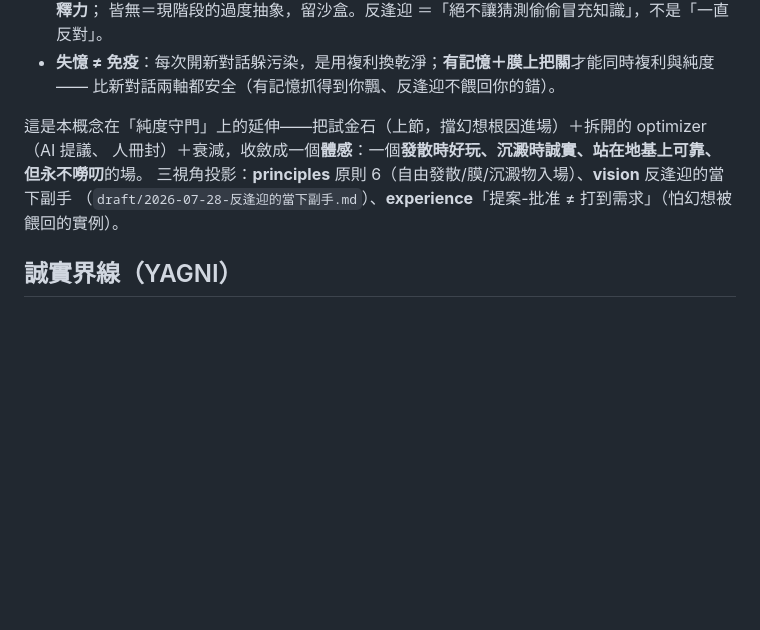
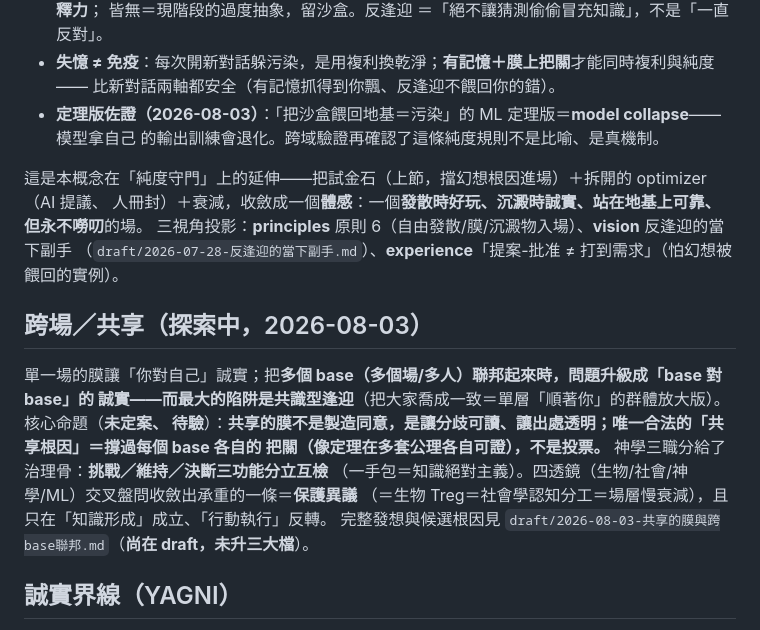
Before and after one commit to timcsy/KnowField, a Markdown page: knowledge/concepts/有吸引子的場.md, the part around the change. Drawn GitHub-style; blank space fills up the shorter version.

Commit message:
knowie：三處 enrichment（既有概念加固，人已確認）
過度擬合檢查(原則6)得定理地基：ML 集成誤差去相關=聚合前提＋方法要套膜(獵殺反例>堆確認)＋scope break
(行動執行反轉)。複利而不污染得定理版佐證：model collapse。有吸引子的場加「跨場/共享(探索中)」子節：
共享的膜=讓分歧可讀非製造同意、共享根因=撐過每個把關、權能分立、保護異議(四透鏡收斂)。皆指向 draft。

Co-Authored-By: Claude Opus 4.8 (1M context) <noreply@anthropic.com>
Claude-Session: https://claude.ai/code/session_01GUvLQ99TkXkvkjy6b9fEtG

```diff
--- a/knowledge/concepts/有吸引子的場.md
+++ b/knowledge/concepts/有吸引子的場.md
@@ -150,11 +150,23 @@ AI ＝ forward pass ＋ 算梯度：路由（檢索）、算 loss（缺什麼/
   皆無＝現階段的過度抽象，留沙盒。反逢迎 ＝「絕不讓猜測偷偷冒充知識」，不是「一直反對」。
 - **失憶 ≠ 免疫**：每次開新對話躲污染，是用複利換乾淨；**有記憶＋膜上把關**才能同時複利與純度——
   比新對話兩軸都安全（有記憶抓得到你飄、反逢迎不餵回你的錯）。
+- **定理版佐證（2026-08-03）**：「把沙盒餵回地基＝污染」的 ML 定理版＝**model collapse**——模型拿自己
+  的輸出訓練會退化。跨域驗證再確認了這條純度規則不是比喻、是真機制。
 
 這是本概念在「純度守門」上的延伸——把試金石（上節，擋幻想根因進場）＋拆開的 optimizer（AI 提議、
 人冊封）＋衰減，收斂成一個**體感**：一個**發散時好玩、沉澱時誠實、站在地基上可靠、但永不嘮叨**的場。
 三視角投影：**principles** 原則 6（自由發散/膜/沉澱物入場）、**vision** 反逢迎的當下副手
 （`draft/2026-07-28-反逢迎的當下副手.md`）、**experience**「提案-批准 ≠ 打到需求」（怕幻想被餵回的實例）。
+
+## 跨場／共享（探索中，2026-08-03）
+
+單一場的膜讓「你對自己」誠實；把**多個 base（多個場/多人）**聯邦起來時，問題升級成「**base 對 base**」的
+誠實——而最大的陷阱是**共識型逢迎**（把大家喬成一致＝單層「順著你」的群體放大版）。核心命題（**未定案、
+待驗**）：**共享的膜不是製造同意，是讓分歧可讀、讓出處透明；唯一合法的「共享根因」＝撐過每個 base 各自的
+把關（像定理在多套公理各自可證），不是投票。** 神學三職分給了治理骨：**挑戰／維持／決斷三功能分立互檢**
+（一手包＝知識絕對主義）。四透鏡（生物/社會/神學/ML）交叉盤問收斂出承重的一條＝**保護異議**
+（＝生物 Treg＝社會學認知分工＝場層慢衰減），且只在「知識形成」成立、「行動執行」反轉。
+完整發想與候選根因見 `draft/2026-08-03-共享的膜與跨base聯邦.md`（**尚在 draft，未升三大檔**）。
 
 ## 誠實界線（YAGNI）
 
```
Also changed, not shown: knowledge/principles.md (+5 -0 lines).
